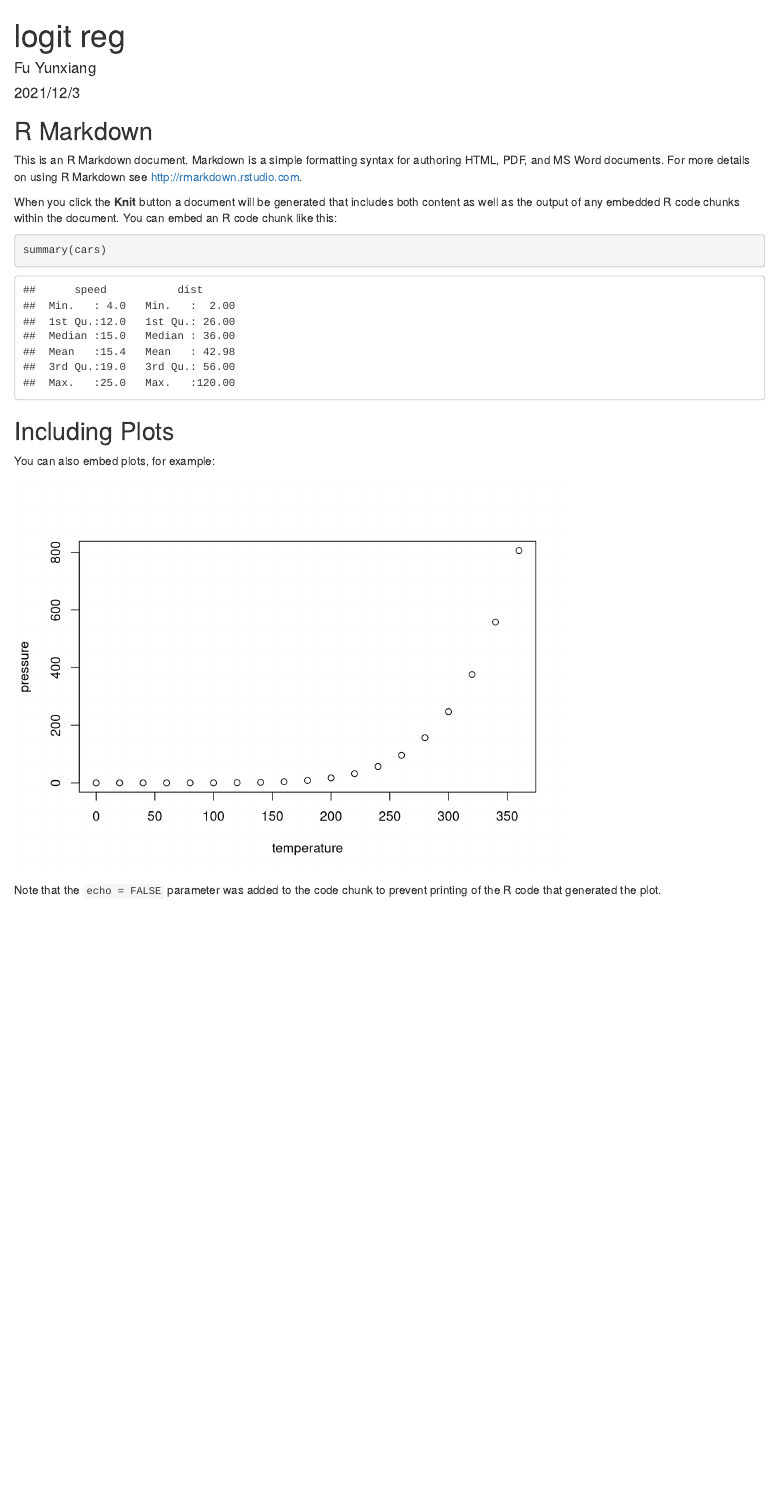
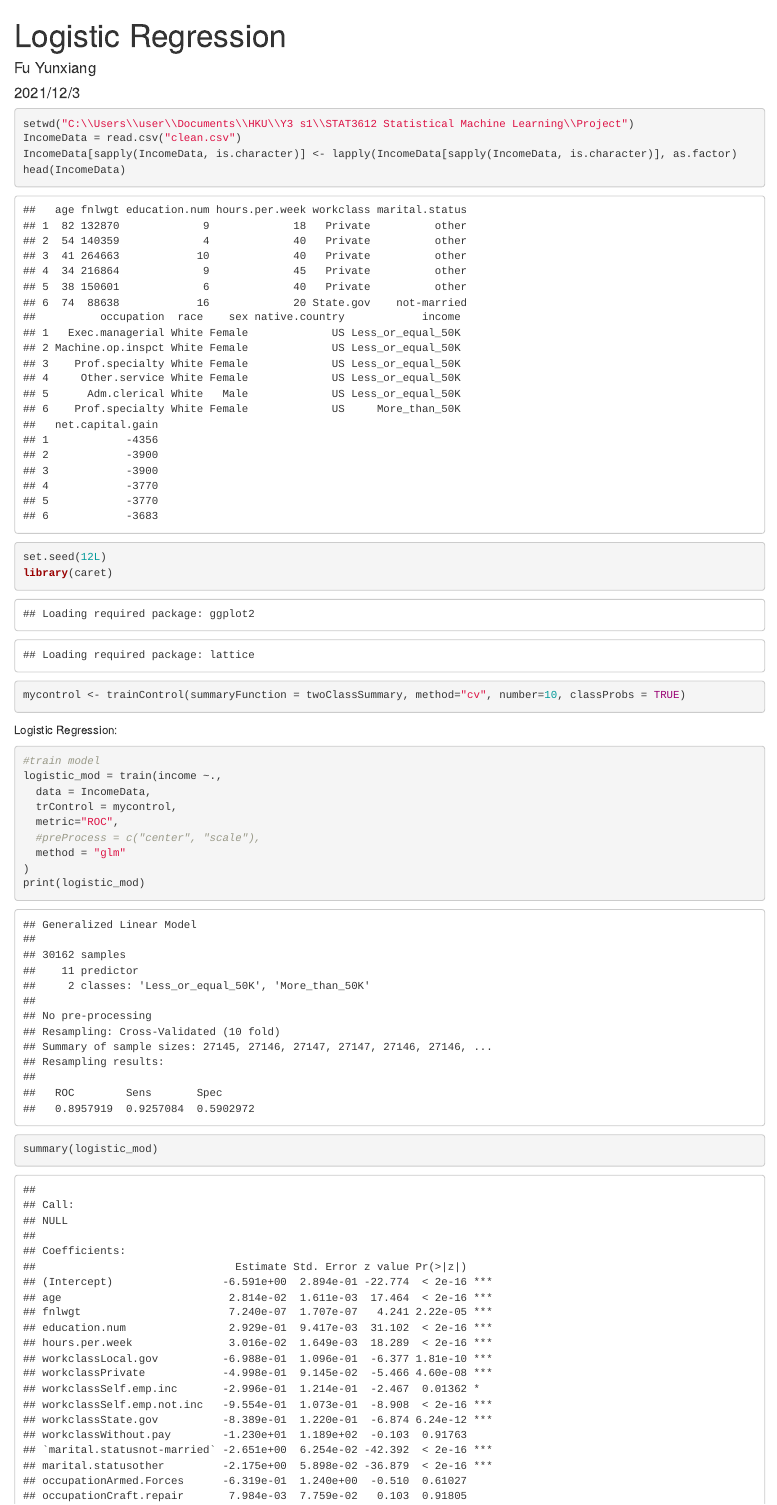
Before and after one commit to empful/STAT3612-Project, an R Markdown document (Logistic Regression.Rmd): the page in a window 1100 px wide, from its top. Rendered offline with R 4.5, knitr and Pandoc, with nearby package versions.

Commit message:
Add files via upload

````diff
--- a/Logistic Regression.Rmd
+++ b/Logistic Regression.Rmd
@@ -1,5 +1,5 @@
 ---
-title: "logit reg"
+title: "Logistic Regression"
 author: "Fu Yunxiang"
 date: "2021/12/3"
 output: html_document
@@ -9,22 +9,38 @@ output: html_document
 knitr::opts_chunk$set(echo = TRUE)
 ```
 
-## R Markdown
 
-This is an R Markdown document. Markdown is a simple formatting syntax for authoring HTML, PDF, and MS Word documents. For more details on using R Markdown see <http://rmarkdown.rstudio.com>.
-
-When you click the **Knit** button a document will be generated that includes both content as well as the output of any embedded R code chunks within the document. You can embed an R code chunk like this:
-
-```{r cars}
-summary(cars)
+```{r}
+setwd("C:\\Users\\user\\Documents\\HKU\\Y3 s1\\STAT3612 Statistical Machine Learning\\Project")
+IncomeData = read.csv("clean.csv")
+IncomeData[sapply(IncomeData, is.character)] <- lapply(IncomeData[sapply(IncomeData, is.character)], as.factor)
+head(IncomeData)
 ```
 
-## Including Plots
 
-You can also embed plots, for example:
-
-```{r pressure, echo=FALSE}
-plot(pressure)
+```{r}
+set.seed(12L)
+library(caret)
+mycontrol <- trainControl(summaryFunction = twoClassSummary, method="cv", number=10, classProbs = TRUE)
 ```
 
-Note that the `echo = FALSE` parameter was added to the code chunk to prevent printing of the R code that generated the plot.
+
+```{r}
+```
+
+
+Logistic Regression:
+```{r}
+#train model
+logistic_mod = train(income ~.,
+  data = IncomeData,
+  trControl = mycontrol,
+  metric="ROC",
+  #preProcess = c("center", "scale"),
+  method = "glm"
+)
+print(logistic_mod)
+```
+
+```{r}
+summary(logistic_mod)
````
Also changed, not shown: Logistic Regression.Rmd (40 more changed lines).
